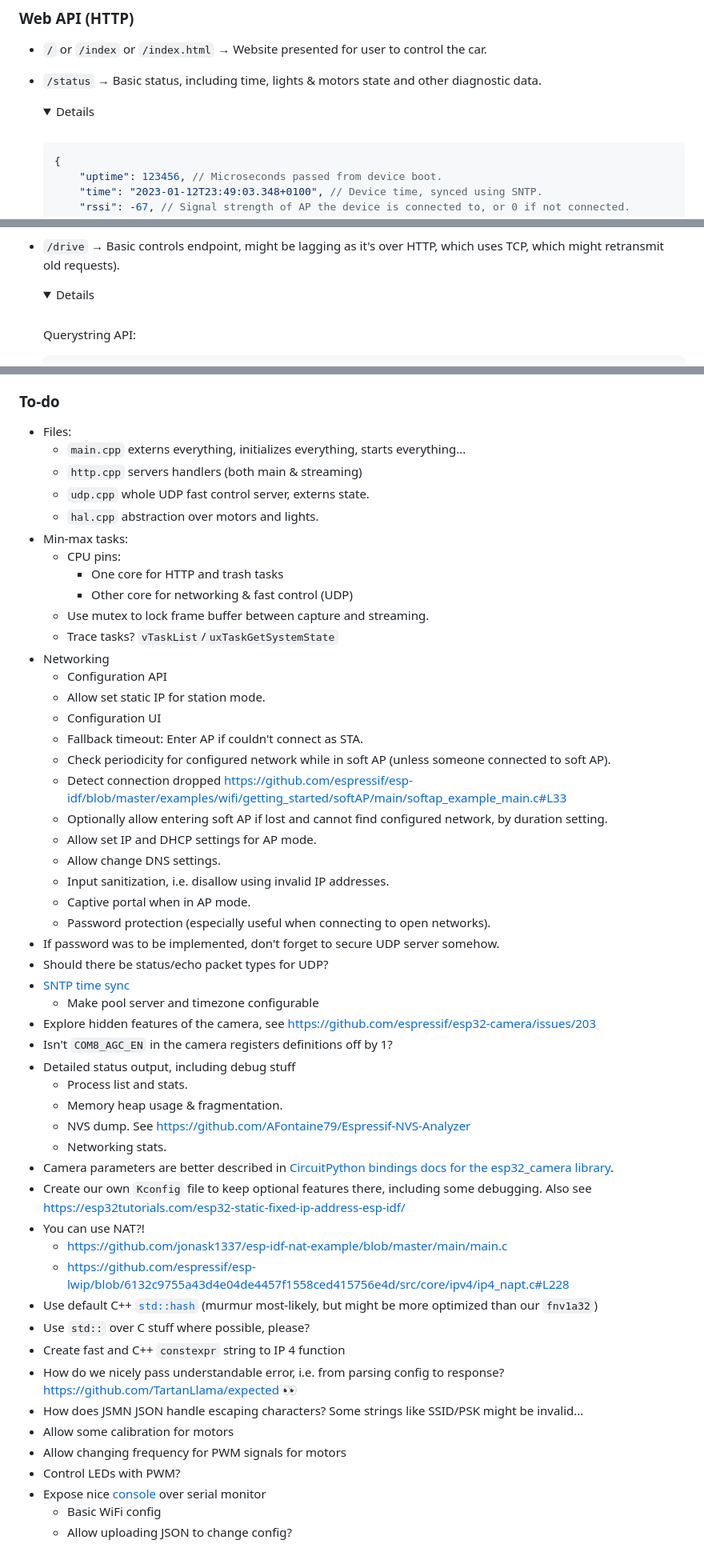
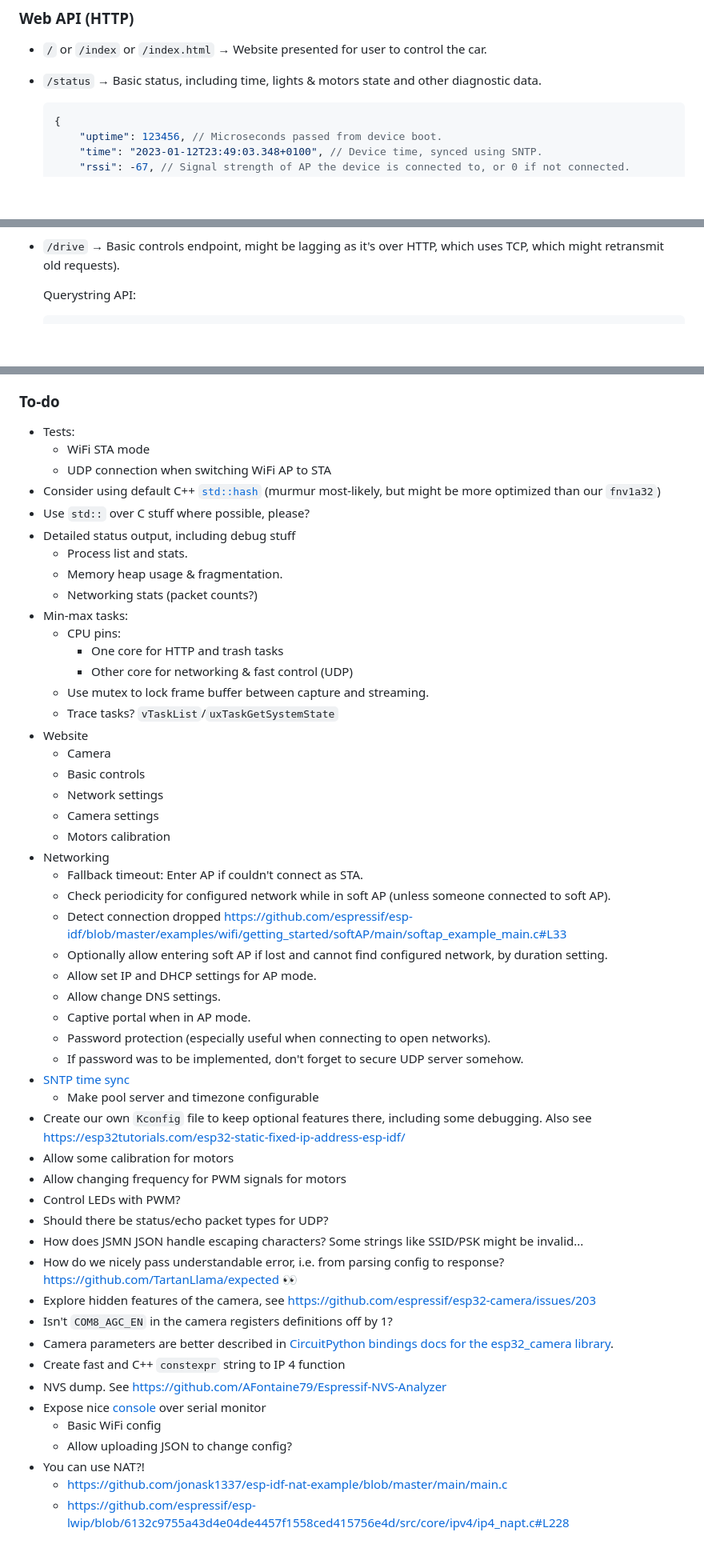
Before and after one commit to AgainPsychoX/YellowToyCar, a Markdown page: README.md, 3 parts joined by grey strips. Shown at 80% size. GitHub-like rendering; folded sections open; blank space fills up the shorter version.

Commit message:
Update README to-do lists, fix some formatting

````diff
--- a/README.md
+++ b/README.md
@@ -69,9 +69,7 @@ Software consist of:
 
 * `/status` → Basic status, including time, lights & motors state and other diagnostic data.
 
-	<details><summary>Details</summary><br/>
-
-	```json
+	```json5
 	{
 		"uptime": 123456, // Microseconds passed from device boot.
 		"time": "2023-01-12T23:49:03.348+0100", // Device time, synced using SNTP.
@@ -179,6 +171,4 @@ Software consist of:
 * `/drive` → Basic controls endpoint, might be lagging as it's over HTTP, which uses TCP, which might retransmit old requests).
-
-	<details><summary>Details</summary><br/>
 
 	Querystring API:
 	```c
@@ -347,54 +335,54 @@ Software consist of:
 
 ### To-do
 
-+ Files:
-	+ `main.cpp` externs everything, initializes everything, starts everything...
-	+ `http.cpp` servers handlers (both main & streaming)
-	+ `udp.cpp` whole UDP fast control server, externs state.
-	+ `hal.cpp` abstraction over motors and lights.
++ Tests:
+	+ WiFi STA mode
+	+ UDP connection when switching WiFi AP to STA
++ Consider using default C++ [`std::hash`](https://en.cppreference.com/w/cpp/utility/hash) (murmur most-likely, but might be more optimized than our `fnv1a32`)
++ Use `std::` over C stuff where possible, please?
++ Detailed status output, including debug stuff
+	+ Process list and stats.
+	+ Memory heap usage & fragmentation.
+	+ Networking stats (packet counts?)
 + Min-max tasks:
 	+ CPU pins:
 		+ One core for HTTP and trash tasks
 		+ Other core for networking & fast control (UDP)
 	+ Use mutex to lock frame buffer between capture and streaming.
 	+ Trace tasks? `vTaskList`/`uxTaskGetSystemState`
++ Website
+	+ Camera
+	+ Basic controls
+	+ Network settings
+	+ Camera settings
+	+ Motors calibration
 + Networking
-	+ Configuration API
-	+ Allow set static IP for station mode.
-	+ Configuration UI
 	+ Fallback timeout: Enter AP if couldn't connect as STA.
 	+ Check periodicity for configured network while in soft AP (unless someone connected to soft AP).
 	+ Detect connection dropped https://github.com/espressif/esp-idf/blob/master/examples/wifi/getting_started/softAP/main/softap_example_main.c#L33
 	+ Optionally allow entering soft AP if lost and cannot find configured network, by duration setting.
 	+ Allow set IP and DHCP settings for AP mode.
 	+ Allow change DNS settings.
-	+ Input sanitization, i.e. disallow using invalid IP addresses.
 	+ Captive portal when in AP mode.
 	+ Password protection (especially useful when connecting to open networks).
-+ If password was to be implemented, don't forget to secure UDP server somehow.
-+ Should there be status/echo packet types for UDP?
+	+ If password was to be implemented, don't forget to secure UDP server somehow.
 + [SNTP time sync](https://docs.espressif.com/projects/esp-idf/en/latest/esp32/api-reference/system/system_time.html#sntp-time-synchronization)
 	+ Make pool server and timezone configurable
++ Create our own `Kconfig` file to keep optional features there, including some debugging. Also see https://esp32tutorials.com/esp32-static-fixed-ip-address-esp-idf/
++ Allow some calibration for motors
++ Allow changing frequency for PWM signals for motors
++ Control LEDs with PWM?
++ Should there be status/echo packet types for UDP?
++ How does JSMN JSON handle escaping characters? Some strings like SSID/PSK might be invalid...
++ How do we nicely pass understandable error, i.e. from parsing config to response? https://github.com/TartanLlama/expected 👀
 + Explore hidden features of the camera, see https://github.com/espressif/esp32-camera/issues/203
 + Isn't `COM8_AGC_EN` in the camera registers definitions off by 1?
-+ Detailed status output, including debug stuff
-	+ Process list and stats.
-	+ Memory heap usage & fragmentation.
-	+ NVS dump. See https://github.com/AFontaine79/Espressif-NVS-Analyzer
-	+ Networking stats.
 + Camera parameters are better described in [CircuitPython bindings docs for the esp32_camera library](https://docs.circuitpython.org/en/latest/shared-bindings/esp32_camera/index.html).
-+ Create our own `Kconfig` file to keep optional features there, including some debugging. Also see https://esp32tutorials.com/esp32-static-fixed-ip-address-esp-idf/
++ Create fast and C++ `constexpr` string to IP 4 function
++ NVS dump. See https://github.com/AFontaine79/Espressif-NVS-Analyzer
++ Expose nice [console](https://docs.espressif.com/projects/esp-idf/en/v4.4.3/esp32/api-reference/system/console.html) over serial monitor
+	+ Basic WiFi config
+	+ Allow uploading JSON to change config?
 + You can use NAT?!
 	+ https://github.com/jonask1337/esp-idf-nat-example/blob/master/main/main.c
 	+ https://github.com/espressif/esp-lwip/blob/6132c9755a43d4e04de4457f1558ced415756e4d/src/core/ipv4/ip4_napt.c#L228
-+ Use default C++ [`std::hash`](https://en.cppreference.com/w/cpp/utility/hash) (murmur most-likely, but might be more optimized than our `fnv1a32`)
-+ Use `std::` over C stuff where possible, please?
-+ Create fast and C++ `constexpr` string to IP 4 function
-+ How do we nicely pass understandable error, i.e. from parsing config to response? https://github.com/TartanLlama/expected 👀
-+ How does JSMN JSON handle escaping characters? Some strings like SSID/PSK might be invalid...
-+ Allow some calibration for motors
-+ Allow changing frequency for PWM signals for motors
-+ Control LEDs with PWM?
-+ Expose nice [console](https://docs.espressif.com/projects/esp-idf/en/v4.4.3/esp32/api-reference/system/console.html) over serial monitor
-	+ Basic WiFi config
-	+ Allow uploading JSON to change config?
````
Also changed, not shown: other parts of README.md (+1 -9 lines).
